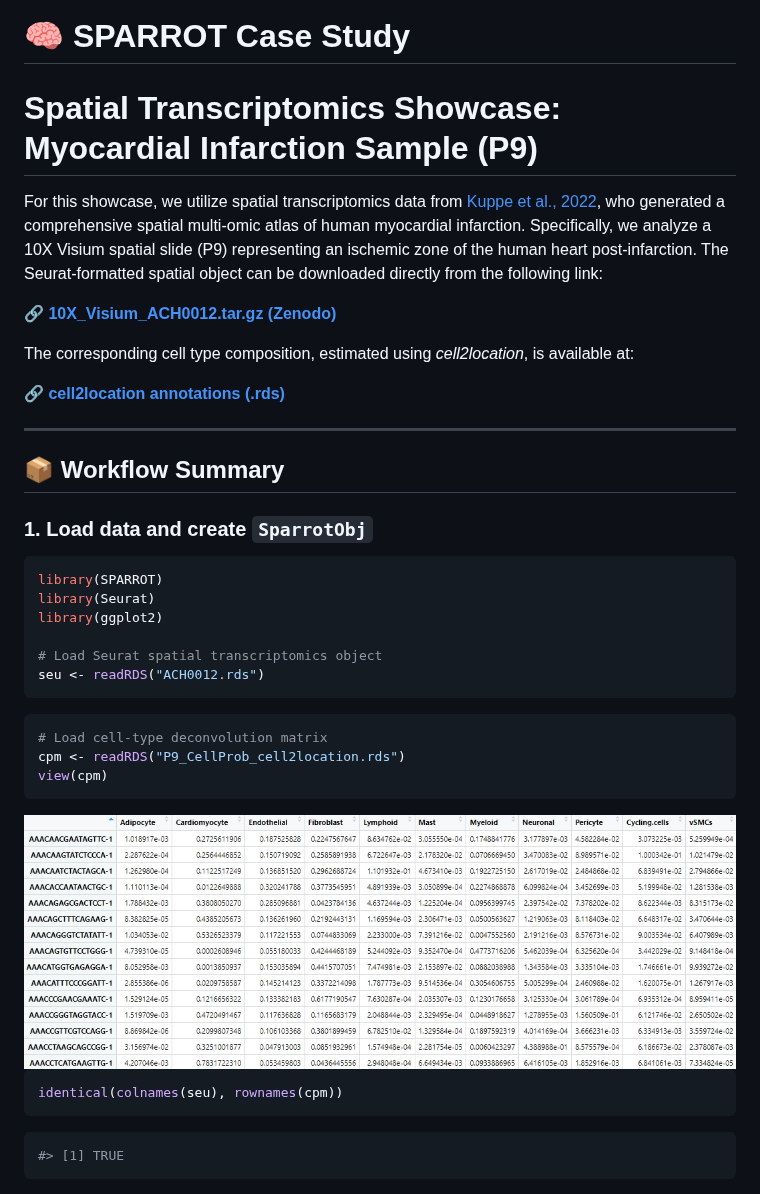
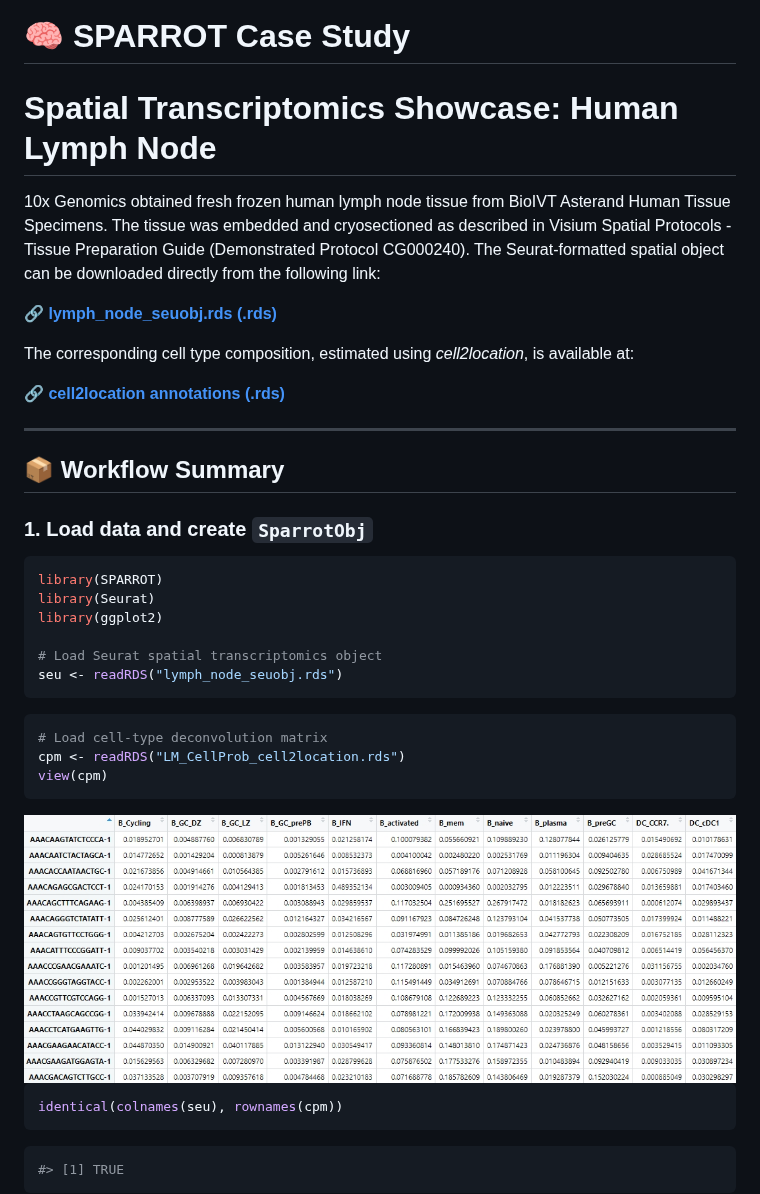
Before and after one commit to bio-Pixel/SPARROT, a Markdown page: vignettes/SPARROT_Workflow2.md, the part around one of its changes. Drawn GitHub-style.

````diff
--- a/vignettes/SPARROT_Workflow2.md
+++ b/vignettes/SPARROT_Workflow2.md
@@ -1,11 +1,11 @@
 
 # 🧠 SPARROT Case Study
 
-# Spatial Transcriptomics Showcase: Myocardial Infarction Sample (P9)
+# Spatial Transcriptomics Showcase: Human Lymph Node
 
-For this showcase, we utilize spatial transcriptomics data from [Kuppe et al., 2022](https://www.nature.com/articles/s41586-022-05060-x), who generated a comprehensive spatial multi-omic atlas of human myocardial infarction. Specifically, we analyze a 10X Visium spatial slide (P9) representing an ischemic zone of the human heart post-infarction. The Seurat-formatted spatial object can be downloaded directly from the following link:
+10x Genomics obtained fresh frozen human lymph node tissue from BioIVT Asterand Human Tissue Specimens. The tissue was embedded and cryosectioned as described in Visium Spatial Protocols - Tissue Preparation Guide (Demonstrated Protocol CG000240). The Seurat-formatted spatial object can be downloaded directly from the following link:
 
-**🔗 [10X_Visium_ACH0012.tar.gz (Zenodo)](https://zenodo.org/records/6580069/files/10X_Visium_ACH0012.tar.gz?download=1)**
+**🔗 [lymph_node_seuobj.rds (.rds)](https://drive.google.com/file/d/1Lwx0_M8dgNUNJ646UFMdbe9kT3wgp3CN/view?usp=drive_link)**
 
 The corresponding cell type composition, estimated using *cell2location*, is available at:
 
@@ -23,14 +23,14 @@ library(Seurat)
 library(ggplot2)
 
 # Load Seurat spatial transcriptomics object
-seu <- readRDS("ACH0012.rds")
+seu <- readRDS("lymph_node_seuobj.rds")
 ```
 ```r
 # Load cell-type deconvolution matrix
-cpm <- readRDS("P9_CellProb_cell2location.rds")
+cpm <- readRDS("LM_CellProb_cell2location.rds")
 view(cpm)
 ```
-<img src="https://github.com/bio-Pixel/SPARROT/blob/main/vignettes/P9_cpm.png?raw=true" width="1000"/>
+<img src="https://github.com/bio-Pixel/SPARROT/blob/main/vignettes/LM_cpm.png?raw=true" width="1000"/>
 
 
 ```r
````
Also changed, not shown: other parts of vignettes/SPARROT_Workflow2.md (+12 -33 lines).
